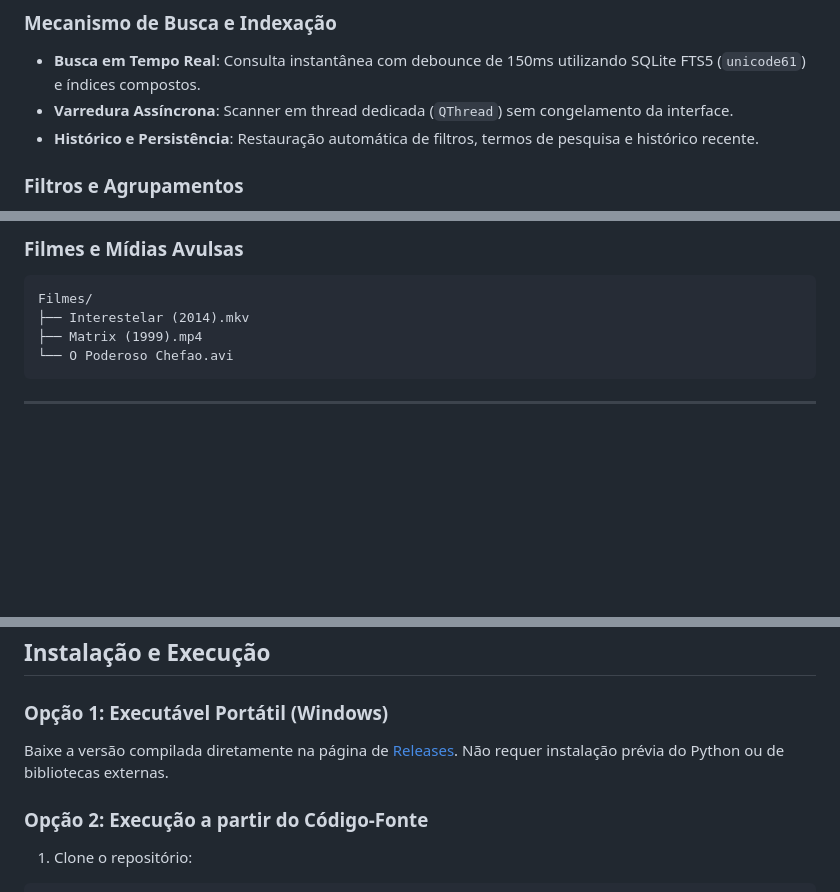
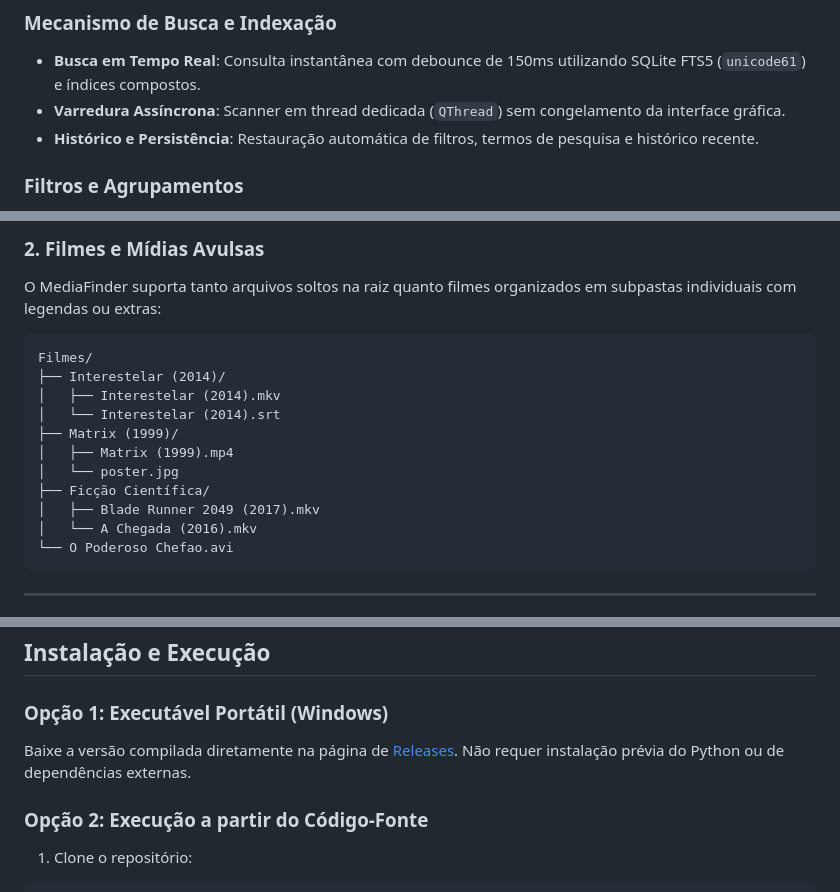
Before and after one commit to marquimRcc/MediaFinder, a Markdown page: README.md, 3 parts joined by grey strips. Rendered like a GitHub page; blank space fills up the shorter version.

````diff
--- a/README.md
+++ b/README.md
@@ -8,7 +8,7 @@ Buscador de arquivos e gerenciador multimídia desktop de alta performance desen
 
 ### Mecanismo de Busca e Indexação
 - **Busca em Tempo Real**: Consulta instantânea com debounce de 150ms utilizando SQLite FTS5 (`unicode61`) e índices compostos.
-- **Varredura Assíncrona**: Scanner em thread dedicada (`QThread`) sem congelamento da interface.
+- **Varredura Assíncrona**: Scanner em thread dedicada (`QThread`) sem congelamento da interface gráfica.
 - **Histórico e Persistência**: Restauração automática de filtros, termos de pesquisa e histórico recente.
 
 ### Filtros e Agrupamentos
@@ -59,10 +93,19 @@ Séries/
 
-### Filmes e Mídias Avulsas
+### 2. Filmes e Mídias Avulsas
+
+O MediaFinder suporta tanto arquivos soltos na raiz quanto filmes organizados em subpastas individuais com legendas ou extras:
 
 ```
 Filmes/
-├── Interestelar (2014).mkv
-├── Matrix (1999).mp4
+├── Interestelar (2014)/
+│   ├── Interestelar (2014).mkv
+│   └── Interestelar (2014).srt
+├── Matrix (1999)/
+│   ├── Matrix (1999).mp4
+│   └── poster.jpg
+├── Ficção Científica/
+│   ├── Blade Runner 2049 (2017).mkv
+│   └── A Chegada (2016).mkv
 └── O Poderoso Chefao.avi
 ```
 
@@ -101,7 +144,7 @@ Filmes/
 ## Instalação e Execução
 
 ### Opção 1: Executável Portátil (Windows)
-Baixe a versão compilada diretamente na página de [Releases](https://github.com/xToshiro/MediaFinder/releases). Não requer instalação prévia do Python ou de bibliotecas externas.
+Baixe a versão compilada diretamente na página de [Releases](https://github.com/xToshiro/MediaFinder/releases). Não requer instalação prévia do Python ou de dependências externas.
 
 ### Opção 2: Execução a partir do Código-Fonte
 
````
Also changed, not shown: other parts of README.md (+41 -7 lines).
